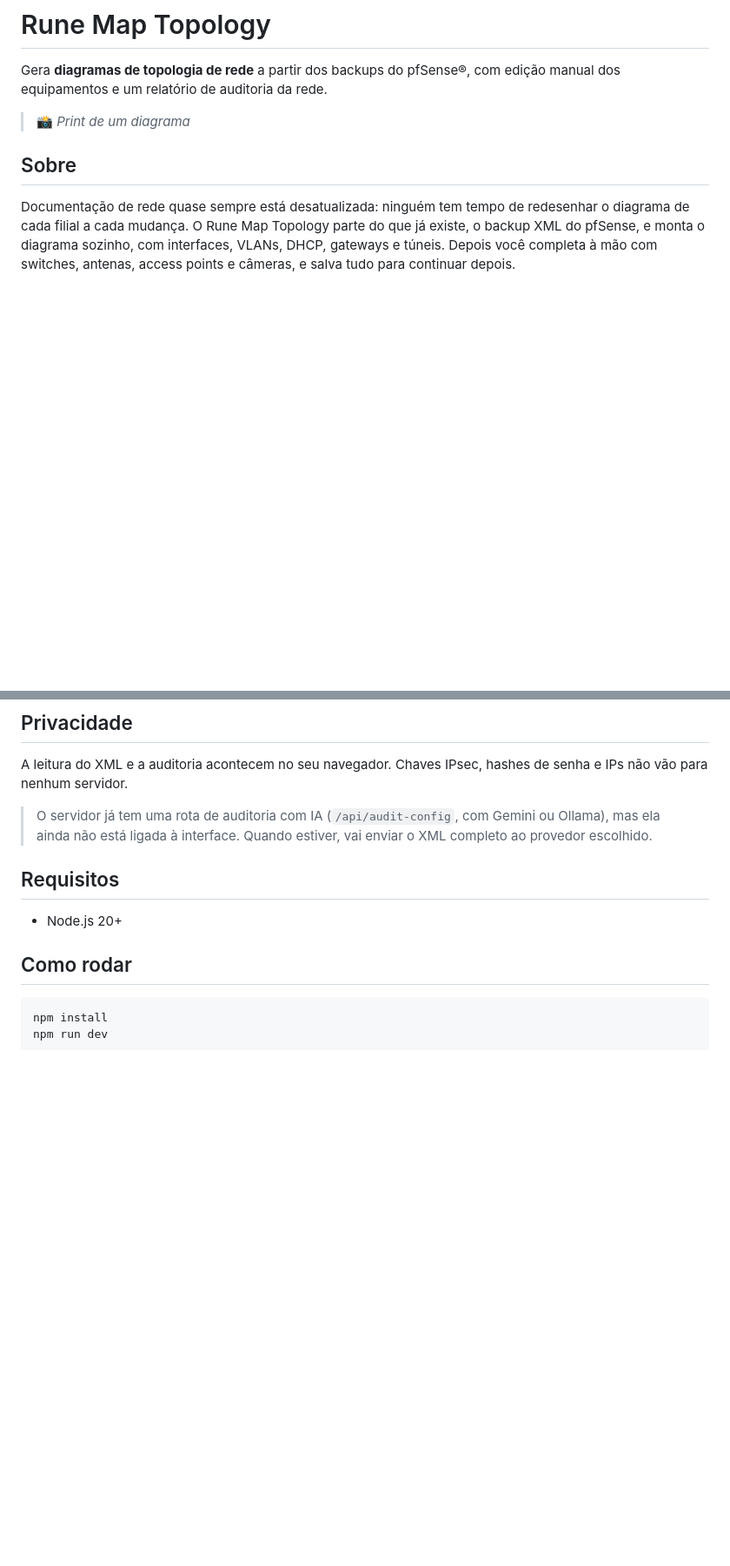
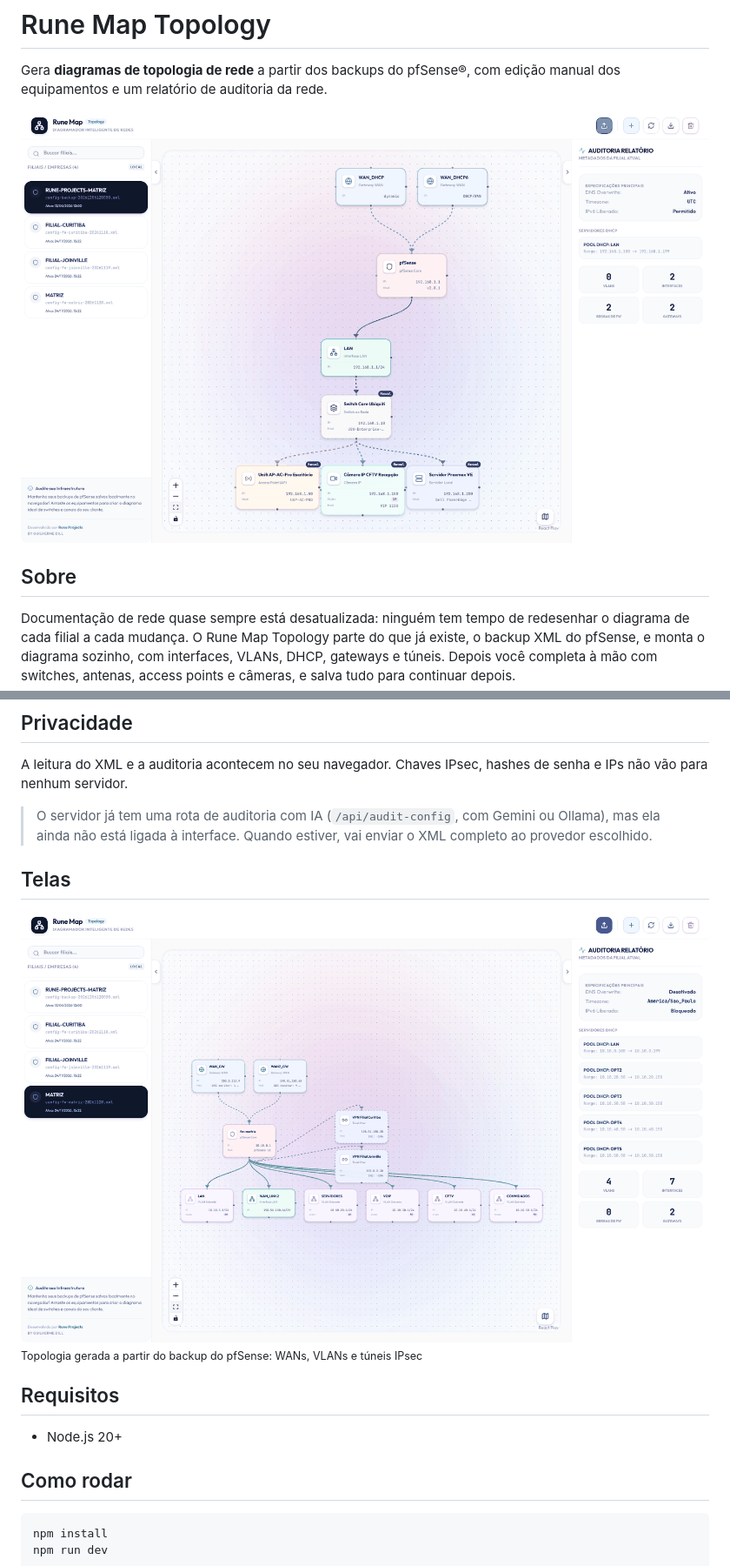
Before and after one commit to guilhermealceu/rune-map-topology, a Markdown page: README.md, 2 parts joined by grey strips. Shown at 87% size. GitHub-like rendering; pictures changed too: docs/equipamentos.png (added), docs/matriz.png (added); blank space fills up the shorter version.

Commit message:
Adiciona prints das telas ao README

```diff
--- a/README.md
+++ b/README.md
@@ -2,7 +2,7 @@
 
 Gera **diagramas de topologia de rede** a partir dos backups do pfSense®, com edição manual dos equipamentos e um relatório de auditoria da rede.
 
-> 📸 _Print de um diagrama_
+![Diagrama com equipamentos adicionados à mão](docs/equipamentos.png)
 
 ## Sobre
 
@@ -22,6 +22,11 @@ Documentação de rede quase sempre está desatualizada: ninguém tem tempo de r
 A leitura do XML e a auditoria acontecem no seu navegador. Chaves IPsec, hashes de senha e IPs não vão para nenhum servidor.
 
 > O servidor já tem uma rota de auditoria com IA (`/api/audit-config`, com Gemini ou Ollama), mas ela ainda não está ligada à interface. Quando estiver, vai enviar o XML completo ao provedor escolhido.
+
+## Telas
+
+![Topologia gerada a partir do backup do pfSense: WANs, VLANs e túneis IPsec](docs/matriz.png)
+<sub>Topologia gerada a partir do backup do pfSense: WANs, VLANs e túneis IPsec</sub>
 
 ## Requisitos
 
```
